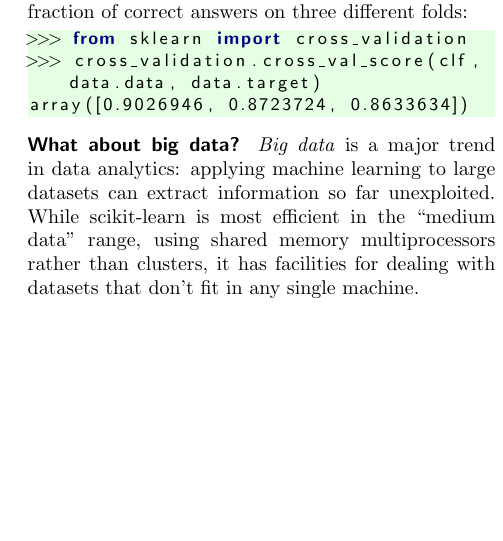
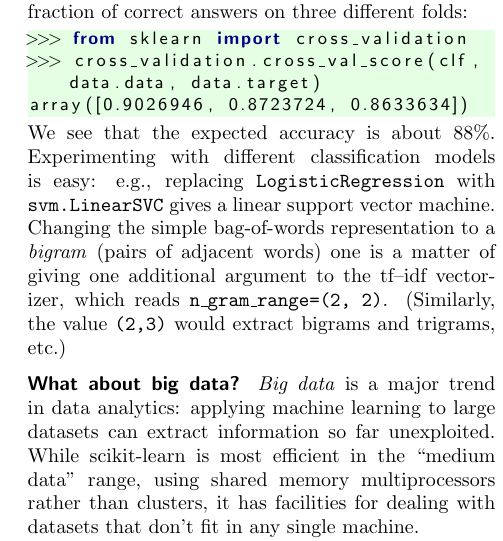
Before and after one commit to Parietal-INRIA/scikit-learn-magazine, a LaTeX paper (article.tex): part of one column of page 4 of 5, cut so that both start at the same text, the shorter picture padded with empty space. Compiled offline with pdfLaTeX.

Commit message:
how to plug a different classifier into the NLP example

```diff
--- a/article.tex
+++ b/article.tex
@@ -355,6 +355,15 @@ This scheme yields the fraction of correct answers on three different folds:
 array([0.9026946, 0.8723724, 0.8633634])
 \end{lstlisting}
 
+We see that the expected accuracy is about 88\%.
+Experimenting with different classification models is easy:
+e.g., replacing \texttt{LogisticRegression} with \texttt{svm.LinearSVC}
+gives a linear support vector machine.
+Changing the simple bag-of-words representation to a \textit{bigram}
+(pairs of adjacent words) one is a matter of giving one additional argument
+to the tf--idf vectorizer, which reads \texttt{n\_gram\_range=(2, 2)}.
+(Similarly, the value \texttt{(2,3)} would extract bigrams and trigrams, etc.)
+
 \paragraph{What about big data?}
 %
 \emph{Big data} is a major trend in data analytics: applying machine
```
